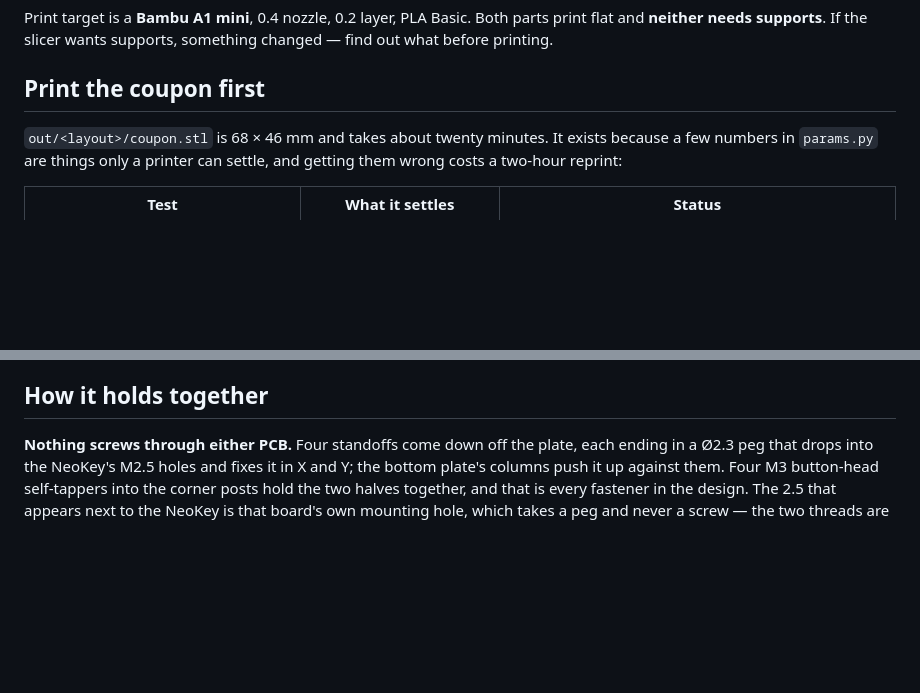
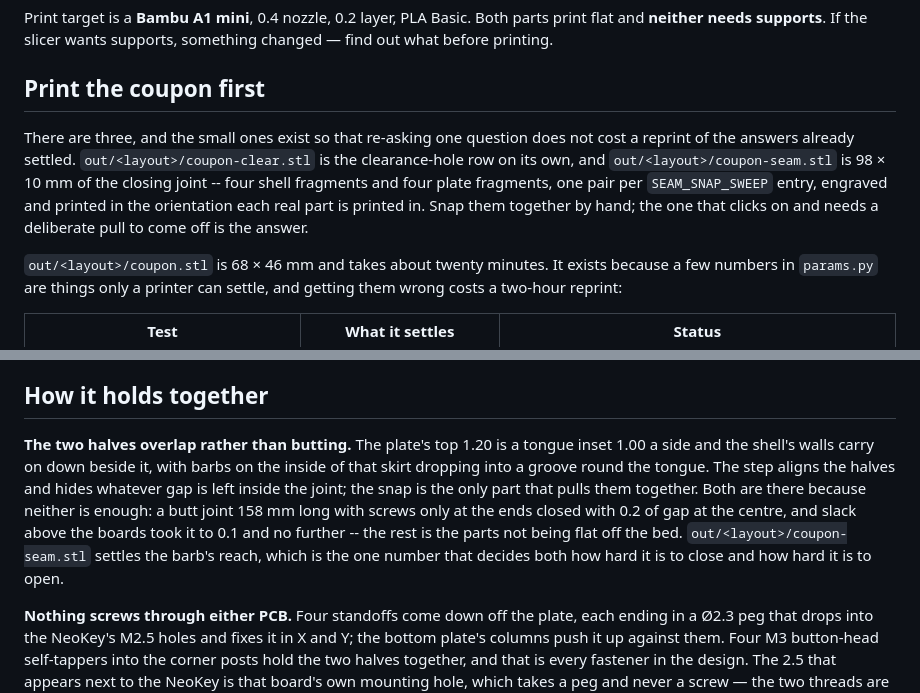
Before and after one commit to Saqoosha/Canopy-MacroPad, a Markdown page: case/README.md, 2 parts joined by grey strips. Rendered like a GitHub page; blank space fills up the shorter version.

```diff
--- a/case/README.md
+++ b/case/README.md
@@ -60,6 +60,15 @@ Both parts print flat and **neither needs supports**. If the slicer wants
 supports, something changed — find out what before printing.
 
 ## Print the coupon first
+
+There are three, and the small ones exist so that re-asking one question
+does not cost a reprint of the answers already settled.
+`out/<layout>/coupon-clear.stl` is the clearance-hole row on its own, and
+`out/<layout>/coupon-seam.stl` is 98 × 10 mm of the closing joint --
+four shell fragments and four plate fragments, one pair per
+`SEAM_SNAP_SWEEP` entry, engraved and printed in the orientation each
+real part is printed in. Snap them together by hand; the one that clicks
+on and needs a deliberate pull to come off is the answer.
 
 `out/<layout>/coupon.stl` is 68 × 46 mm and takes about twenty minutes.
 It exists because a few numbers in `params.py` are things only a printer
@@ -402,6 +411,18 @@ cheaper thing to spend.
 
 ## How it holds together
 
+**The two halves overlap rather than butting.** The plate's top 1.20 is a
+tongue inset 1.00 a side and the shell's walls carry on down beside it,
+with barbs on the inside of that skirt dropping into a groove round the
+tongue. The step aligns the halves and hides whatever gap is left inside
+the joint; the snap is the only part that pulls them together. Both are
+there because neither is enough: a butt joint 158 mm long with screws
+only at the ends closed with 0.2 of gap at the centre, and slack above
+the boards took it to 0.1 and no further -- the rest is the parts not
+being flat off the bed. `out/<layout>/coupon-seam.stl` settles the barb's
+reach, which is the one number that decides both how hard it is to close
+and how hard it is to open.
+
 **Nothing screws through either PCB.** Four standoffs come down off the
 plate, each ending in a Ø2.3 peg that drops into the NeoKey's M2.5 holes
 and fixes it in X and Y; the bottom plate's columns push it up against
```
Also changed, not shown: AGENTS.md (+13 -16 lines).
